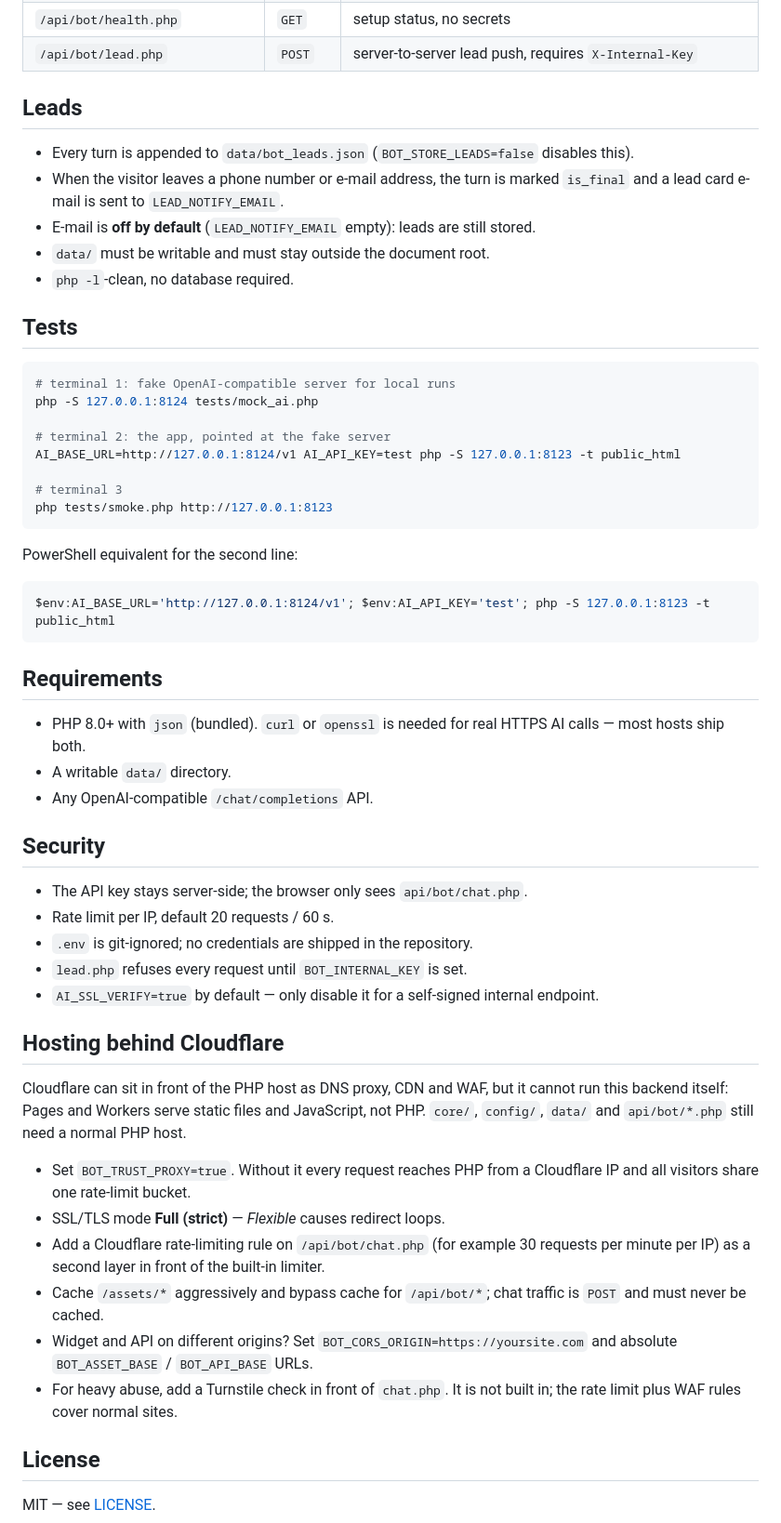
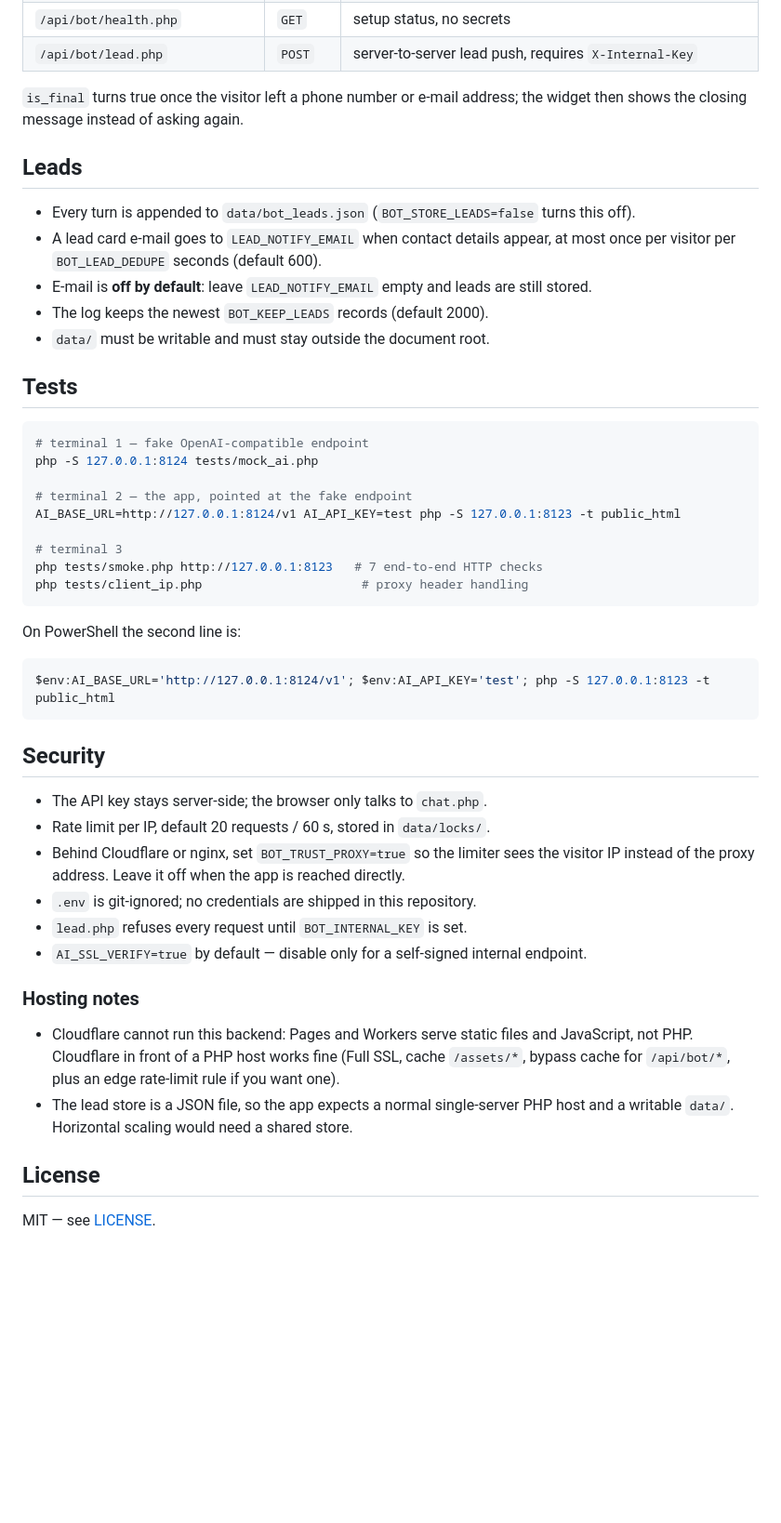
Before and after one commit to erhancode/websitebot, a Markdown page: README.md, the part around one of its changes. Shown at 93% size. Rendered like a GitHub page; blank space fills up the shorter version.

````diff
--- a/README.md
+++ b/README.md
@@ -114,66 +138,55 @@ for the browser).
 | `/api/bot/health.php` | `GET` | setup status, no secrets |
 | `/api/bot/lead.php` | `POST` | server-to-server lead push, requires `X-Internal-Key` |
 
+`is_final` turns true once the visitor left a phone number or e-mail address; the widget
+then shows the closing message instead of asking again.
+
 ## Leads
 
-- Every turn is appended to `data/bot_leads.json` (`BOT_STORE_LEADS=false` disables this).
-- When the visitor leaves a phone number or e-mail address, the turn is marked `is_final`
-  and a lead card e-mail is sent to `LEAD_NOTIFY_EMAIL`.
-- E-mail is **off by default** (`LEAD_NOTIFY_EMAIL` empty): leads are still stored.
+- Every turn is appended to `data/bot_leads.json` (`BOT_STORE_LEADS=false` turns this off).
+- A lead card e-mail goes to `LEAD_NOTIFY_EMAIL` when contact details appear, at most once
+  per visitor per `BOT_LEAD_DEDUPE` seconds (default 600).
+- E-mail is **off by default**: leave `LEAD_NOTIFY_EMAIL` empty and leads are still stored.
+- The log keeps the newest `BOT_KEEP_LEADS` records (default 2000).
 - `data/` must be writable and must stay outside the document root.
-- `php -l`-clean, no database required.
 
 ## Tests
 
 ```bash
-# terminal 1: fake OpenAI-compatible server for local runs
+# terminal 1 — fake OpenAI-compatible endpoint
 php -S 127.0.0.1:8124 tests/mock_ai.php
 
-# terminal 2: the app, pointed at the fake server
+# terminal 2 — the app, pointed at the fake endpoint
 AI_BASE_URL=http://127.0.0.1:8124/v1 AI_API_KEY=test php -S 127.0.0.1:8123 -t public_html
 
 # terminal 3
-php tests/smoke.php http://127.0.0.1:8123
+php tests/smoke.php http://127.0.0.1:8123   # 7 end-to-end HTTP checks
+php tests/client_ip.php                      # proxy header handling
 ```
 
-PowerShell equivalent for the second line:
+On PowerShell the second line is:
 
 ```powershell
 $env:AI_BASE_URL='http://127.0.0.1:8124/v1'; $env:AI_API_KEY='test'; php -S 127.0.0.1:8123 -t public_html
 ```
 
-## Requirements
-
-- PHP 8.0+ with `json` (bundled). `curl` or `openssl` is needed for real HTTPS AI calls —
-  most hosts ship both.
-- A writable `data/` directory.
-- Any OpenAI-compatible `/chat/completions` API.
-
 ## Security
 
-- The API key stays server-side; the browser only sees `api/bot/chat.php`.
-- Rate limit per IP, default 20 requests / 60 s.
-- `.env` is git-ignored; no credentials are shipped in the repository.
+- The API key stays server-side; the browser only talks to `chat.php`.
+- Rate limit per IP, default 20 requests / 60 s, stored in `data/locks/`.
+- Behind Cloudflare or nginx, set `BOT_TRUST_PROXY=true` so the limiter sees the visitor IP
+  instead of the proxy address. Leave it off when the app is reached directly.
+- `.env` is git-ignored; no credentials are shipped in this repository.
 - `lead.php` refuses every request until `BOT_INTERNAL_KEY` is set.
-- `AI_SSL_VERIFY=true` by default — only disable it for a self-signed internal endpoint.
+- `AI_SSL_VERIFY=true` by default — disable only for a self-signed internal endpoint.
 
-## Hosting behind Cloudflare
+### Hosting notes
 
-Cloudflare can sit in front of the PHP host as DNS proxy, CDN and WAF, but it cannot
-run this backend itself: Pages and Workers serve static files and JavaScript, not PHP.
-`core/`, `config/`, `data/` and `api/bot/*.php` still need a normal PHP host.
-
-- Set `BOT_TRUST_PROXY=true`. Without it every request reaches PHP from a Cloudflare
-  IP and all visitors share one rate-limit bucket.
-- SSL/TLS mode **Full (strict)** — *Flexible* causes redirect loops.
-- Add a Cloudflare rate-limiting rule on `/api/bot/chat.php` (for example 30 requests
-  per minute per IP) as a second layer in front of the built-in limiter.
-- Cache `/assets/*` aggressively and bypass cache for `/api/bot/*`; chat traffic is
-  `POST` and must never be cached.
-- Widget and API on different origins? Set `BOT_CORS_ORIGIN=https://yoursite.com` and
-  absolute `BOT_ASSET_BASE` / `BOT_API_BASE` URLs.
-- For heavy abuse, add a Turnstile check in front of `chat.php`. It is not built in;
-  the rate limit plus WAF rules cover normal sites.
+- Cloudflare cannot run this backend: Pages and Workers serve static files and JavaScript,
+  not PHP. Cloudflare in front of a PHP host works fine (Full SSL, cache `/assets/*`,
+  bypass cache for `/api/bot/*`, plus an edge rate-limit rule if you want one).
+- The lead store is a JSON file, so the app expects a normal single-server PHP host and a
+  writable `data/`. Horizontal scaling would need a shared store.
 
 ## License
 
````
Also changed, not shown: other parts of README.md (+74 -50 lines), docs/screenshot.jpg, 5 other files.
